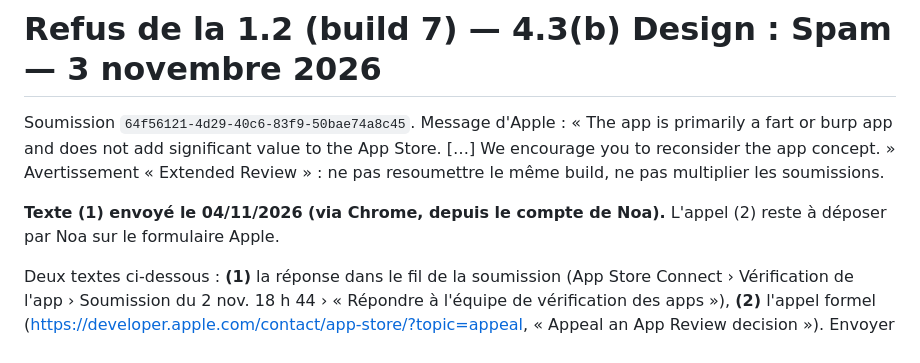
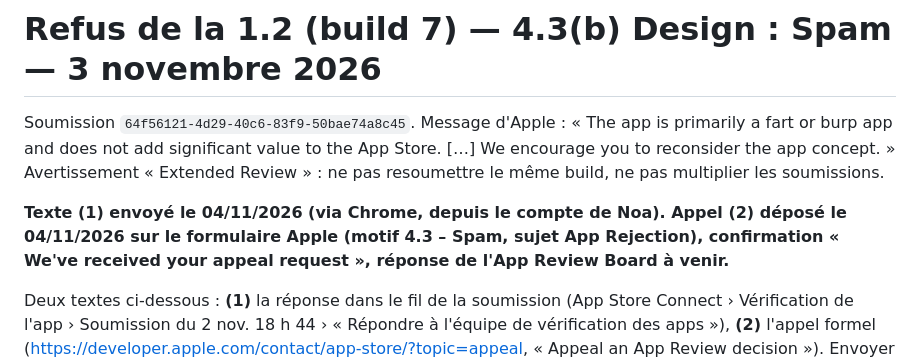
Before and after one commit to Amui34/prout-box, a Markdown page: appstore/reponse-apple-1.2.md, the part around the change. Rendered like a GitHub page.

Commit message:
docs: appel App Review Board déposé le 04/11/2026
Co-Authored-By: Claude Fable 5.1 <noreply@anthropic.com>

```diff
--- a/appstore/reponse-apple-1.2.md
+++ b/appstore/reponse-apple-1.2.md
@@ -2,7 +2,7 @@
 
 Soumission `64f56121-4d29-40c6-83f9-50bae74a8c45`. Message d'Apple : « The app is primarily a fart or burp app and does not add significant value to the App Store. […] We encourage you to reconsider the app concept. » Avertissement « Extended Review » : ne pas resoumettre le même build, ne pas multiplier les soumissions.
 
-**Texte (1) envoyé le 04/11/2026 (via Chrome, depuis le compte de Noa).** L'appel (2) reste à déposer par Noa sur le formulaire Apple.
+**Texte (1) envoyé le 04/11/2026 (via Chrome, depuis le compte de Noa). Appel (2) déposé le 04/11/2026 sur le formulaire Apple (motif 4.3 – Spam, sujet App Rejection), confirmation « We've received your appeal request », réponse de l'App Review Board à venir.**
 
 Deux textes ci-dessous : **(1)** la réponse dans le fil de la soumission (App Store Connect › Vérification de l'app › Soumission du 2 nov. 18 h 44 › « Répondre à l'équipe de vérification des apps »), **(2)** l'appel formel (https://developer.apple.com/contact/app-store/?topic=appeal, « Appeal an App Review decision »). Envoyer (1) d'abord, puis (2) le même jour.
 
```
